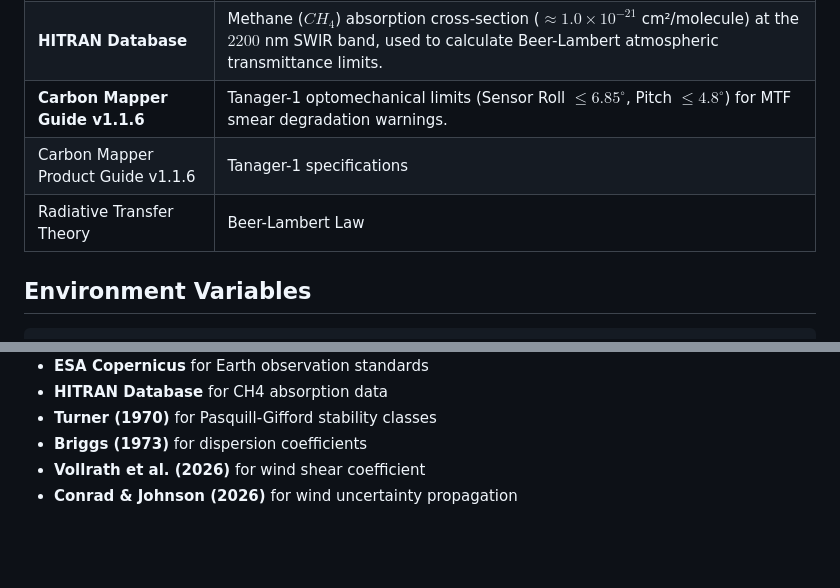
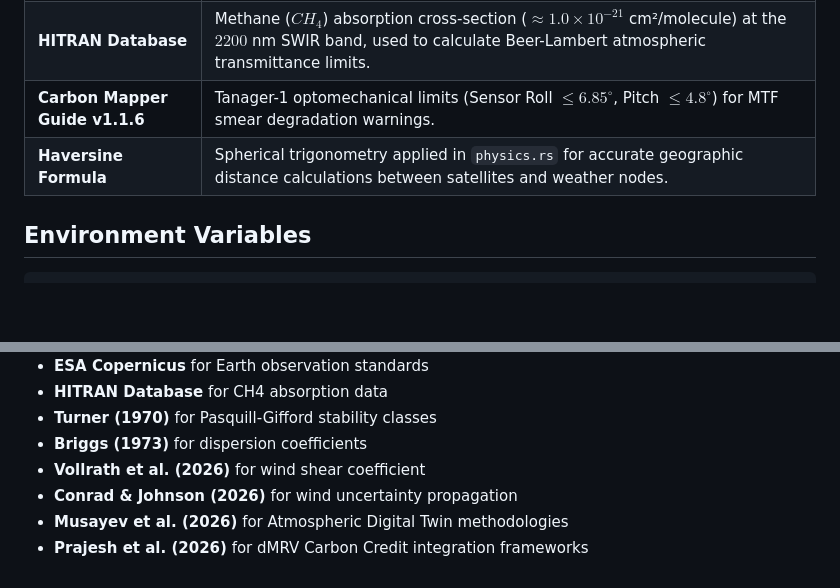
Before and after one commit to rizkiagustiawan/methane-spatial-monitor-ntb, a Markdown page: README.md, 2 parts joined by grey strips. GitHub-like rendering; blank space fills up the shorter version.

Commit message:
docs: finalize research references and acknowledgments
- Remove duplicate Carbon Mapper references in Foundational Physics table
- Add Haversine Formula to Foundational Physics
- Add Musayev (2026) and Prajesh (2026) to Acknowledgments section

```diff
--- a/README.md
+++ b/README.md
@@ -222,8 +222,7 @@ The physics engine and gap-filling logic in this tool have been validated agains
 | **Briggs (1973)** | Horizontal and vertical dispersion coefficients ($\sigma_y$, $\sigma_z$) across stability classes A-F. |
 | **HITRAN Database** | Methane ($CH_4$) absorption cross-section ($\approx 1.0\times 10^{-21}$ cm²/molecule) at the $2200$ nm SWIR band, used to calculate Beer-Lambert atmospheric transmittance limits. |
 | **Carbon Mapper Guide v1.1.6** | Tanager-1 optomechanical limits (Sensor Roll $\leq 6.85^\circ$, Pitch $\leq 4.8^\circ$) for MTF smear degradation warnings. |
-| Carbon Mapper Product Guide v1.1.6 | Tanager-1 specifications |
-| Radiative Transfer Theory | Beer-Lambert Law |
+| **Haversine Formula** | Spherical trigonometry applied in `physics.rs` for accurate geographic distance calculations between satellites and weather nodes. |
 
 ## Environment Variables
 
@@ -274,3 +273,5 @@ Proprietary - GeoESG A.E.C.O
 - **Briggs (1973)** for dispersion coefficients
 - **Vollrath et al. (2026)** for wind shear coefficient
 - **Conrad & Johnson (2026)** for wind uncertainty propagation
+- **Musayev et al. (2026)** for Atmospheric Digital Twin methodologies
+- **Prajesh et al. (2026)** for dMRV Carbon Credit integration frameworks
```
